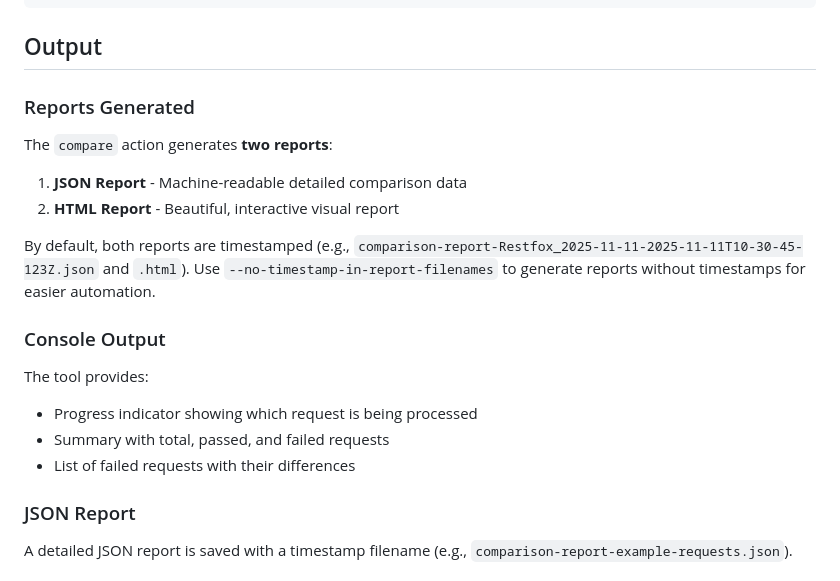
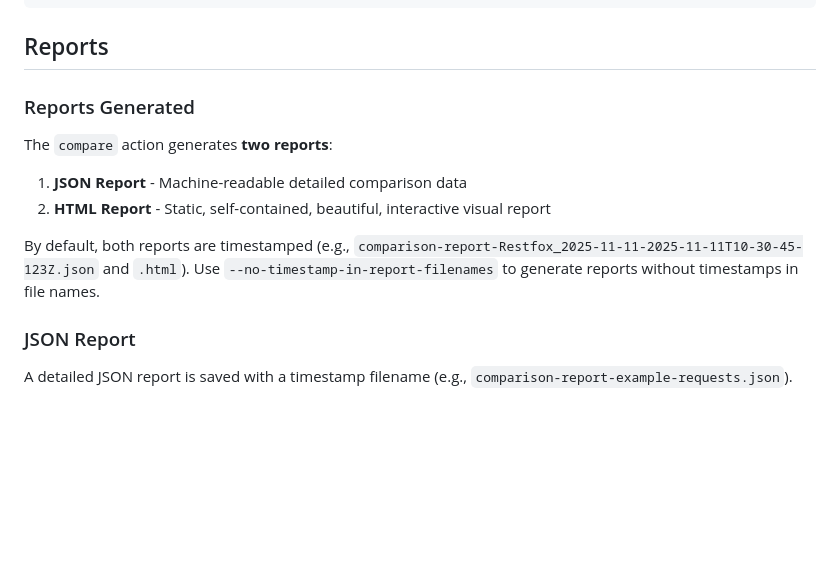
Before and after one commit to paulwellnerbou/api-comparator, a Markdown page: README.md, the part around the change printed below. GitHub-like rendering; blank space fills up the shorter version.

````diff
--- a/README.md
+++ b/README.md
@@ -211,23 +185,16 @@ Example Restfox export structure:
 }
 ```
 
-## Output
+## Reports
 
 ### Reports Generated
 
 The `compare` action generates **two reports**:
 
 1. **JSON Report** - Machine-readable detailed comparison data
-2. **HTML Report** - Beautiful, interactive visual report
+2. **HTML Report** - Static, self-contained, beautiful, interactive visual report
 
-By default, both reports are timestamped (e.g., `comparison-report-Restfox_2025-11-11-2025-11-11T10-30-45-123Z.json` and `.html`). Use `--no-timestamp-in-report-filenames` to generate reports without timestamps for easier automation.
-
-### Console Output
-
-The tool provides:
-- Progress indicator showing which request is being processed
-- Summary with total, passed, and failed requests
-- List of failed requests with their differences
+By default, both reports are timestamped (e.g., `comparison-report-Restfox_2025-11-11-2025-11-11T10-30-45-123Z.json` and `.html`). Use `--no-timestamp-in-report-filenames` to generate reports without timestamps in file names.
 
 ### JSON Report
 
````
Also changed, not shown: other parts of README.md (+2 -49 lines).
